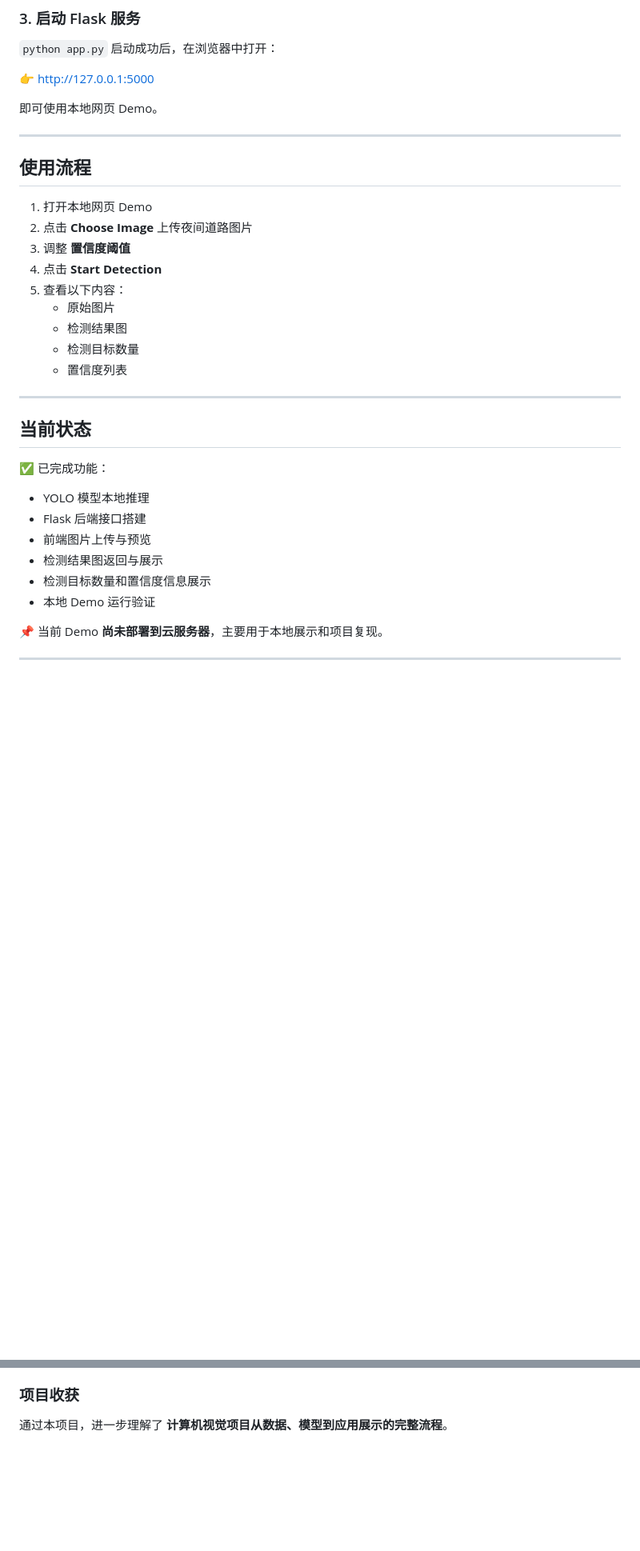
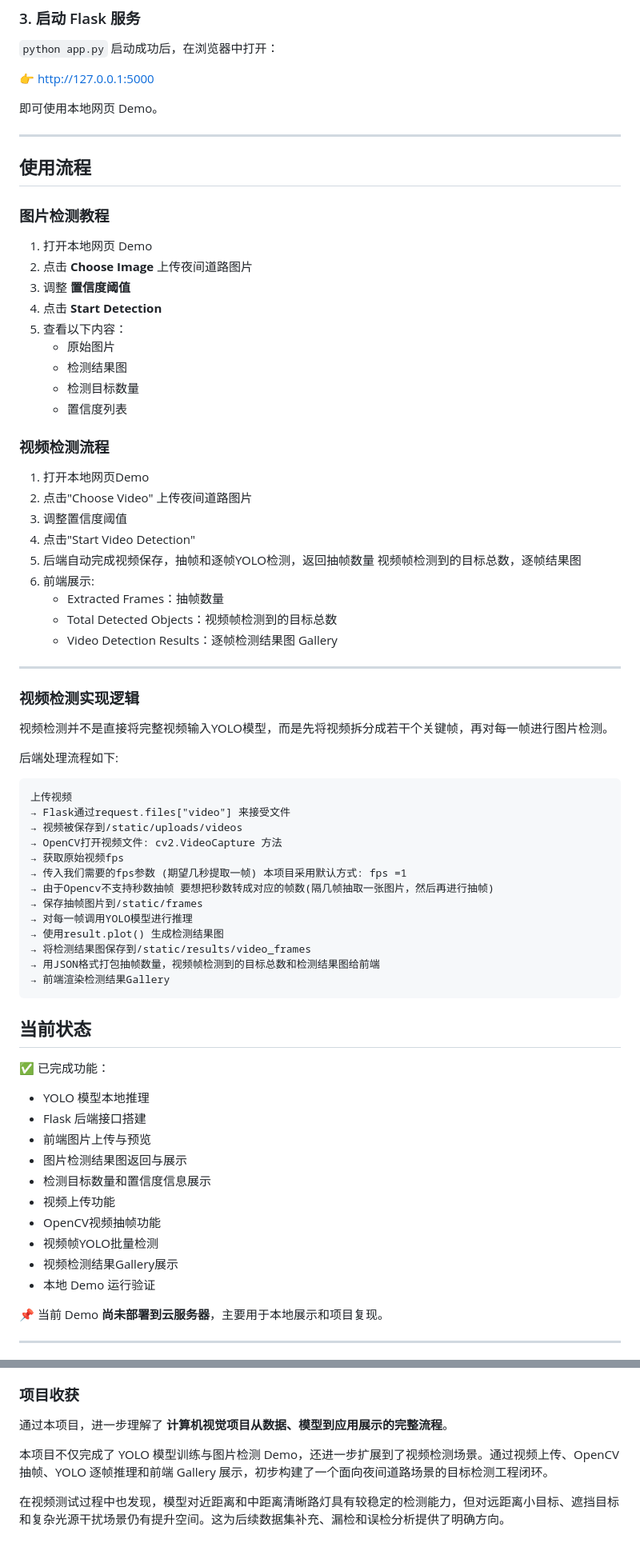
Before and after one commit to tobbyyan-barker/nighttime-street-light-detection-demo, a Markdown page: README.md, 2 parts joined by grey strips. Shown at 80% size. Rendered like a GitHub page; blank space fills up the shorter version.

````diff
--- a/README.md
+++ b/README.md
@@ -99,6 +116,8 @@ yolo_demo/
 
 ## 使用流程
 
+### 图片检测教程
+
 1. 打开本地网页 Demo
 2. 点击 **Choose Image** 上传夜间道路图片
 3. 调整 **置信度阈值**
@@ -109,7 +128,40 @@ yolo_demo/
    - 检测目标数量
    - 置信度列表
 
+### 视频检测流程
+
+1. 打开本地网页Demo
+2. 点击"Choose Video" 上传夜间道路图片
+3. 调整置信度阈值
+4. 点击"Start Video Detection"
+5. 后端自动完成视频保存，抽帧和逐帧YOLO检测，返回抽帧数量 视频帧检测到的目标总数，逐帧结果图
+6. 前端展示:
+   -  Extracted Frames：抽帧数量
+   -  Total Detected Objects：视频帧检测到的目标总数
+   -  Video Detection Results：逐帧检测结果图 Gallery
+
 ---
+
+### 视频检测实现逻辑
+
+视频检测并不是直接将完整视频输入YOLO模型，而是先将视频拆分成若干个关键帧，再对每一帧进行图片检测。
+
+后端处理流程如下:
+```text
+上传视频
+→ Flask通过request.files["video"] 来接受文件
+→ 视频被保存到/static/uploads/videos
+→ OpenCV打开视频文件: cv2.VideoCapture 方法
+→ 获取原始视频fps
+→ 传入我们需要的fps参数 (期望几秒提取一帧) 本项目采用默认方式: fps =1
+→ 由于Opencv不支持秒数抽帧 要想把秒数转成对应的帧数(隔几帧抽取一张图片，然后再进行抽帧)
+→ 保存抽帧图片到/static/frames
+→ 对每一帧调用YOLO模型进行推理
+→ 使用result.plot() 生成检测结果图
+→ 将检测结果图保存到/static/results/video_frames
+→ 用JSON格式打包抽帧数量，视频帧检测到的目标总数和检测结果图给前端
+→ 前端渲染检测结果Gallery
+```
 
 ## 当前状态
 
@@ -118,8 +170,12 @@ yolo_demo/
 - YOLO 模型本地推理
 - Flask 后端接口搭建
 - 前端图片上传与预览
-- 检测结果图返回与展示
+- 图片检测结果图返回与展示
 - 检测目标数量和置信度信息展示
+- 视频上传功能
+- OpenCV视频抽帧功能
+- 视频帧YOLO批量检测
+- 视频检测结果Gallery展示
 - 本地 Demo 运行验证
 
 📌 当前 Demo **尚未部署到云服务器**，主要用于本地展示和项目复现。
@@ -162,3 +219,7 @@ yolo_demo/
 ### 项目收获
 
 通过本项目，进一步理解了 **计算机视觉项目从数据、模型到应用展示的完整流程**。
+
+本项目不仅完成了 YOLO 模型训练与图片检测 Demo，还进一步扩展到了视频检测场景。通过视频上传、OpenCV 抽帧、YOLO 逐帧推理和前端 Gallery 展示，初步构建了一个面向夜间道路场景的目标检测工程闭环。
+
+在视频测试过程中也发现，模型对近距离和中距离清晰路灯具有较稳定的检测能力，但对远距离小目标、遮挡目标和复杂光源干扰场景仍有提升空间。这为后续数据集补充、漏检和误检分析提供了明确方向。
````
Also changed, not shown: other parts of README.md (+27 -9 lines).
